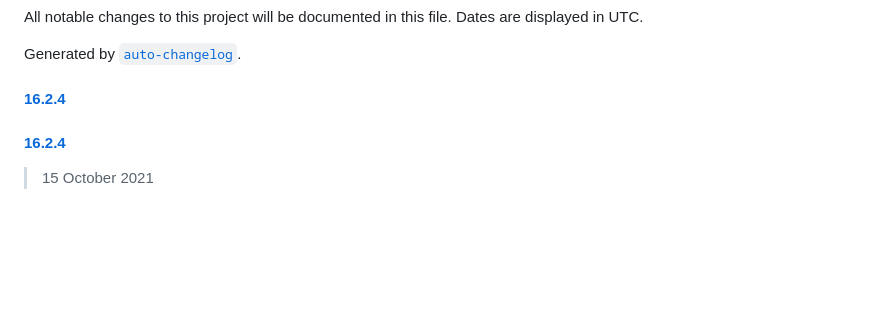
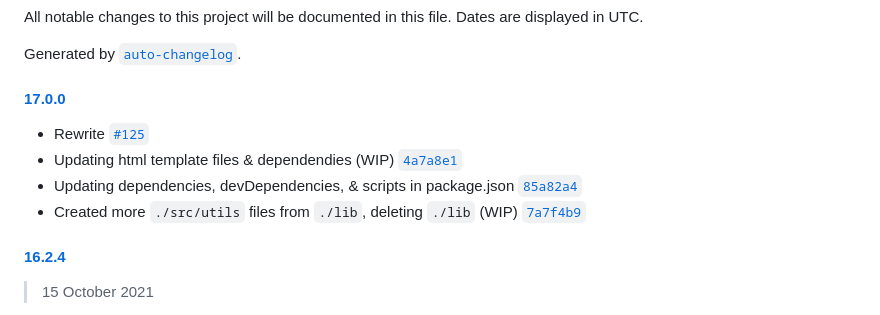
Before and after one commit to avoidwork/tenso, a Markdown page: CHANGELOG.md, the part around the change. Rendered like a GitHub page; blank space fills up the shorter version.

Commit message:
Generated CHANGELOG.md

```diff
--- a/CHANGELOG.md
+++ b/CHANGELOG.md
@@ -4,7 +4,12 @@ All notable changes to this project will be documented in this file. Dates are d
 
 Generated by [`auto-changelog`](https://github.com/CookPete/auto-changelog).
 
-#### [16.2.4](https://github.com/avoidwork/tenso/compare/16.2.4...16.2.4)
+#### [17.0.0](https://github.com/avoidwork/tenso/compare/16.2.4...17.0.0)
+
+- Rewrite [`#125`](https://github.com/avoidwork/tenso/pull/125)
+- Updating html template files & dependendies (WIP) [`4a7a8e1`](https://github.com/avoidwork/tenso/commit/4a7a8e1d7a52f0d3cafb0665d79a6b8da151c02d)
+- Updating dependencies, devDependencies, & scripts in package.json [`85a82a4`](https://github.com/avoidwork/tenso/commit/85a82a4efa79d015357a0a5f6ae80fada5712b90)
+- Created more `./src/utils` files from `./lib`, deleting `./lib` (WIP) [`7a7f4b9`](https://github.com/avoidwork/tenso/commit/7a7f4b9799b33b2bbb4ea971494b3faedabf13e4)
 
 #### [16.2.4](https://github.com/avoidwork/tenso/compare/16.2.3...16.2.4)
 
```
